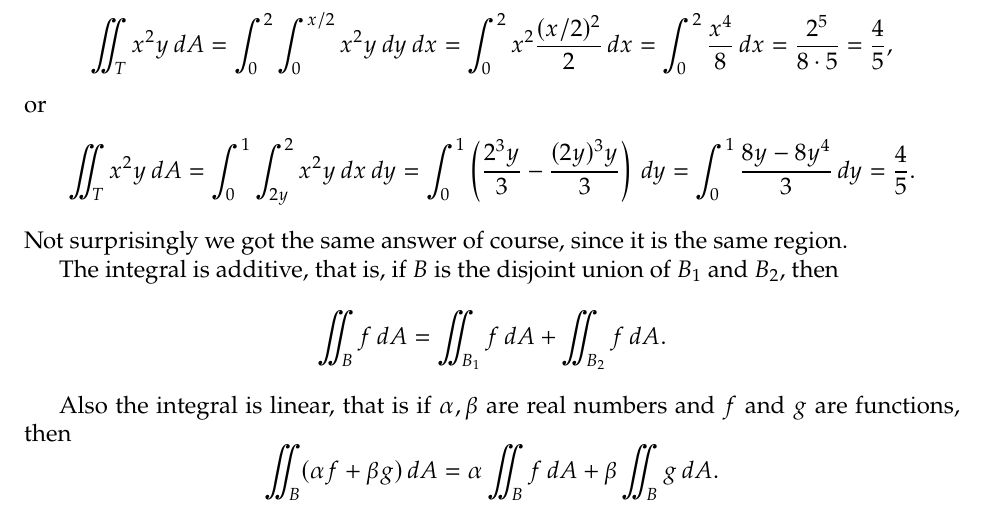
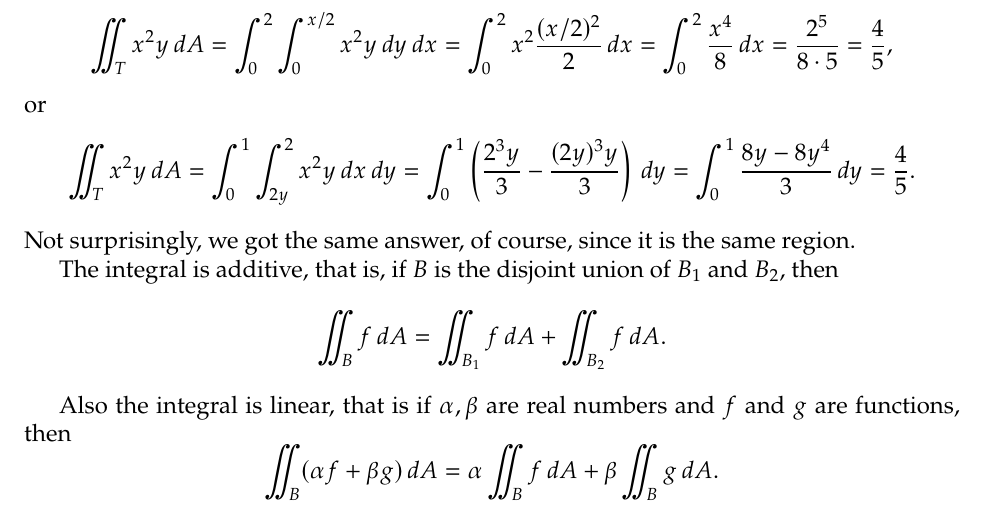
Before and after one commit to jirilebl/calc3-refresher, a LaTeX document (main.tex): part of page 8 of 8, cut so that both start at the same text. Compiled offline with pdfLaTeX.

Commit message:
Updates from Overleaf

```diff
--- a/main.tex
+++ b/main.tex
@@ -710,8 +710,9 @@ or
 \int_0^1 \frac{8y-8y^4}{3} \, dy
 =
 \frac{4}{5} .
+\avoidbreak
 \]
-Not surprisingly we got the same answer of course, since it is the same region.
+Not surprisingly, we got the same answer, of course, since it is the same region.
 
 The integral is additive, that is, if $B$ is the disjoint union of $B_1$ and $B_2$,
 then
```
